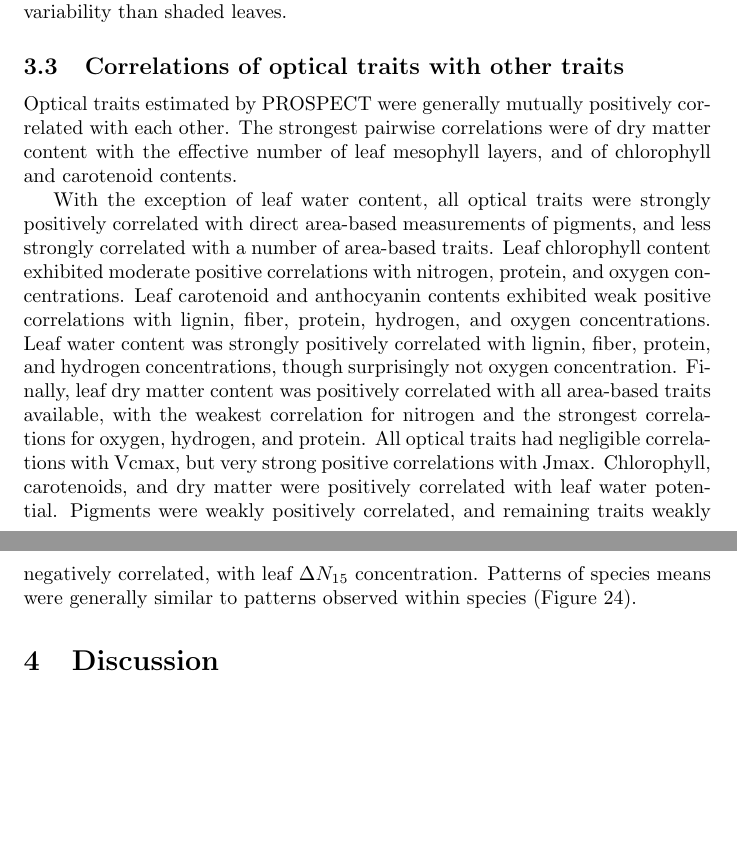
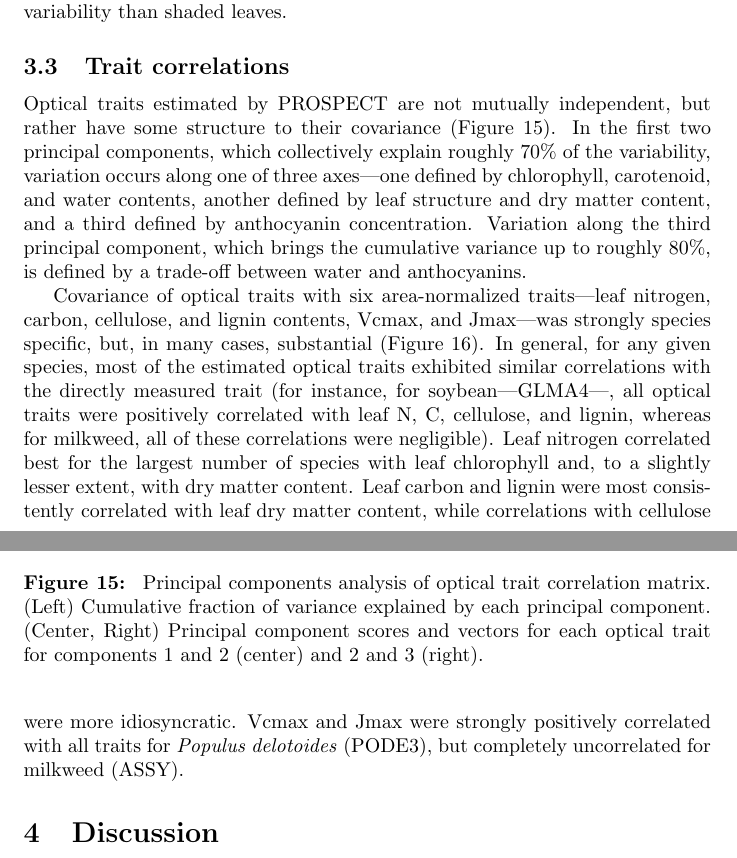
Before and after one commit to ashiklom/chapter3, a LaTeX paper (main.tex, which reads 3_results.tex): two parts of pages 20 and 23 of 41 before the commit and two parts of pages 20 and 22 of 43 after it, joined at a grey line, cut so that both start at the same text, the shorter picture padded with empty space. Compiled offline with pdfLaTeX.

Commit message:
New correlation analysis. Add some text.

```diff
--- a/3_results.tex
+++ b/3_results.tex
@@ -129,24 +129,18 @@ All optical traits showed a peak in late July / early August, followed by a decl
 However, the effective number of leaf mesophyll layers, and to a lesser extent, leaf dry matter content in sunlit leaves increased in the late fall.
 With the exception of anthocyanin content, traits for sunlit leaves were higher and experienced a greater seasonal variability than shaded leaves.
 
-\subsection{Correlations of optical traits with other traits}
+\subsection{Trait correlations}
 
 \begin{figure}
-  \includegraphics[width=\textwidth]{{figures/trait_correlations_all}.pdf}
+  \includegraphics[width=\textwidth]{figures/prospect_pca.pdf}
   \caption{\
-    Correlations of optical trait estimates with direct trait measurements, by all observations.
-  }\label{fig:trait_correlations_all}
+    Principal components analysis of optical trait correlation matrix.
+    (Left) Cumulative fraction of variance explained by each principal component.
+    (Center, Right) Principal component scores and vectors for each optical trait for components 1 and 2 (center) and 2 and 3 (right).
+  }\label{fig:prospect_pca}
 \end{figure}
 
-Optical traits estimated by PROSPECT were generally mutually positively correlated with each other.
-The strongest pairwise correlations were of dry matter content with the effective number of leaf mesophyll layers, and of chlorophyll and carotenoid contents.
+Optical traits estimated by PROSPECT are not mutually independent, but rather have some structure to their covariance (Figure~\ref{fig:prospect_pca}).
+In the first two principal components, which collectively explain roughly 70\% of the variability, variation occurs along one of three axes---one defined by chlorophyll, carotenoid, and water contents, another defined by leaf structure and dry matter content, and a third defined by anthocyanin concentration.
+Variation along the third principal component, which brings the cumulative variance up to roughly 80\%, is defined by a trade-off between water and anthocyanins.
 
-With the exception of leaf water content, all optical traits were strongly positively correlated with direct area-based measurements of pigments, and less strongly correlated with a number of area-based traits.
-Leaf chlorophyll content exhibited moderate positive correlations with nitrogen, protein, and oxygen concentrations.
-Leaf carotenoid and anthocyanin contents exhibited weak positive correlations with lignin, fiber, protein, hydrogen, and oxygen concentrations.
-Leaf water content was strongly positively correlated with lignin, fiber, protein, and hydrogen concentrations, though surprisingly not oxygen concentration.
-Finally, leaf dry matter content was positively correlated with all area-based traits available, with the weakest correlation for nitrogen and the strongest correlations for oxygen, hydrogen, and protein.
-All optical traits had negligible correlations with Vcmax, but very strong positive correlations with Jmax.
-Chlorophyll, carotenoids, and dry matter were positively correlated with leaf water potential.
-Pigments were weakly positively correlated, and remaining traits weakly negatively correlated, with leaf $\Delta N_{15}$ concentration.
-Patterns of species means were generally similar to patterns observed within species (Figure~\ref{fig:trait_correlations_species}).
@@ -153,3 +156,10 @@ Patterns of species means were generally similar to patterns observed within spe
+\end{figure}
+
+Covariance of optical traits with six area-normalized traits---leaf nitrogen, carbon, cellulose, and lignin contents, Vcmax, and Jmax---was strongly species specific, but, in many cases, substantial (Figure~\ref{fig:trait_correlations}).
+In general, for any given species, most of the estimated optical traits exhibited similar correlations with the directly measured trait (for instance, for soybean---GLMA4---, all optical traits were positively correlated with leaf N, C, cellulose, and lignin, whereas for milkweed, all of these correlations were negligible).
+Leaf nitrogen correlated best for the largest number of species with leaf chlorophyll and, to a slightly lesser extent, with dry matter content.
+Leaf carbon and lignin were most consistently correlated with leaf dry matter content, while correlations with cellulose were more idiosyncratic.
+Vcmax and Jmax were strongly positively correlated with all traits for \textit{Populus delotoides} (PODE3), but completely uncorrelated for milkweed (ASSY).
 
 % TODO: Mass traits?
 
```
Also changed, not shown: 1_introduction.tex (+2 -2 lines), 4_discussion.tex (+7 -4 lines), 6_supplement.tex (+7 -0 lines), chapter3.bib (+13 -0 lines), Makefile, figures/prospect_pairs_Cab.png, figures/prospect_pairs_Car.png, figures/prospect_pairs_Cm.png, figures/prospect_pairs_Cw.png, figures/prospect_pairs_N.png, figures/prospect_pca.pdf (added), figures/trait_correlations_all.pdf, figures/trait_correlations_areabars.pdf (added), figures/trait_correlations_species.pdf, 2 more files, 2 other files.
